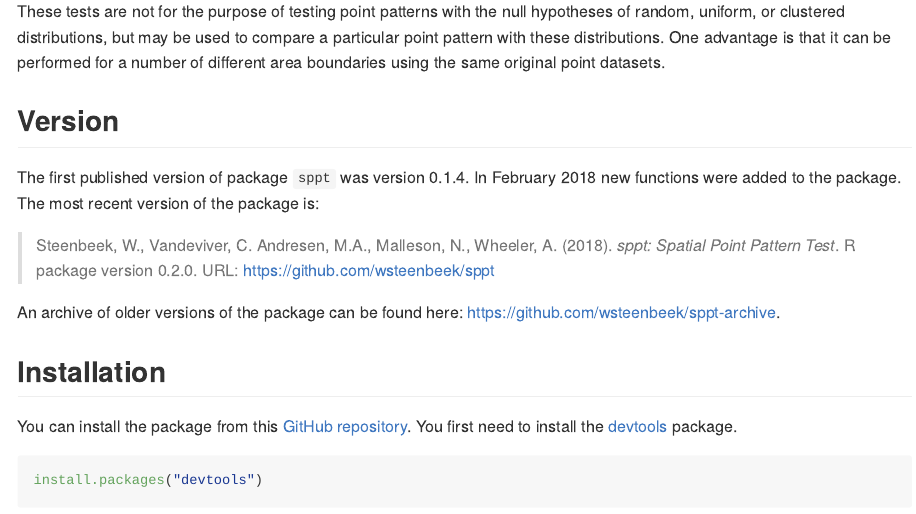
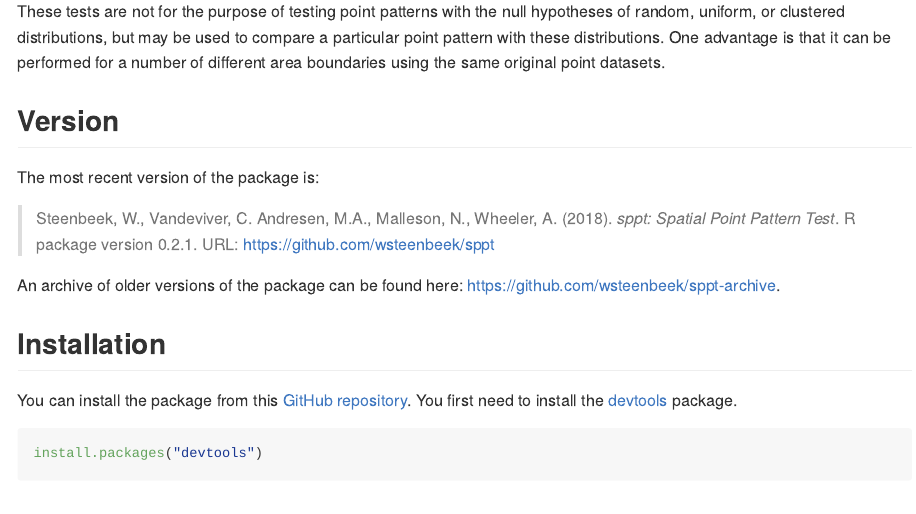
Before and after one commit to wsteenbeek/sppt, an R Markdown document (README.Rmd): the page in a window 1100 px wide, from 220 px down. The pictures show the output file README.md that the author committed with the source, drawn offline in the style of GitHub.

Commit message:
updated README to version 0.2.1

```diff
--- a/README.Rmd
+++ b/README.Rmd
@@ -34,10 +34,9 @@ a number of different area boundaries using the same original point datasets.
 
 ## Version
 
-The first published version of package `sppt` was version 0.1.4. In February 2018 new
-functions were added to the package. The most recent version of the package is:
+The most recent version of the package is:
 
-> Steenbeek, W., Vandeviver, C. Andresen, M.A., Malleson, N., Wheeler, A. (2018). *sppt: Spatial Point Pattern Test*. R package version 0.2.0. URL: https://github.com/wsteenbeek/sppt
+> Steenbeek, W., Vandeviver, C. Andresen, M.A., Malleson, N., Wheeler, A. (2018). *sppt: Spatial Point Pattern Test*. R package version 0.2.1. URL: https://github.com/wsteenbeek/sppt
 
 An archive of older versions of the package can be found here: https://github.com/wsteenbeek/sppt-archive.
 
```
Also changed, not shown: README.md.
